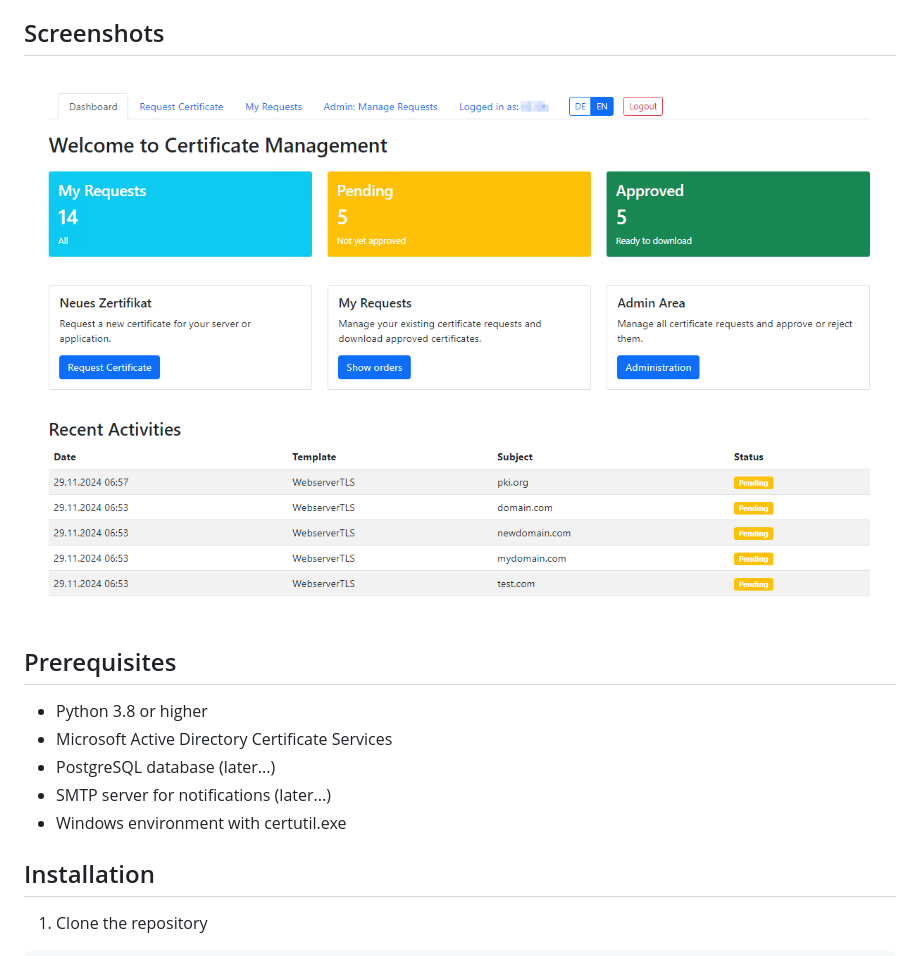
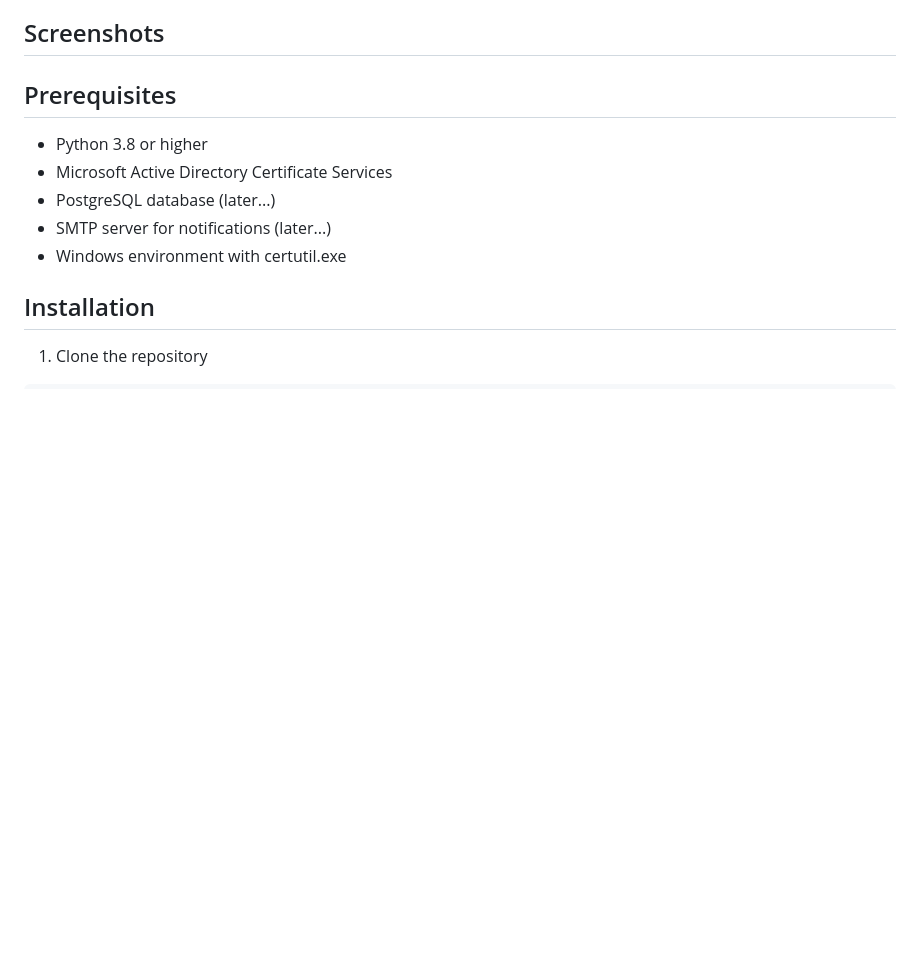
Before and after one commit to msadcs-resurrection/msadcs-resurrection-webfrontend, a Markdown page: README.md, the part around the change. GitHub-like rendering; blank space fills up the shorter version.

```diff
--- a/README.md
+++ b/README.md
@@ -19,7 +19,7 @@ For this reason, I started the MSADCS-Resurrection project, which aims to bring
 
 ## Screenshots
 
-![Dashboard Screenshot](images/Dashboard.png)
+
 
 ## Prerequisites
 
```
